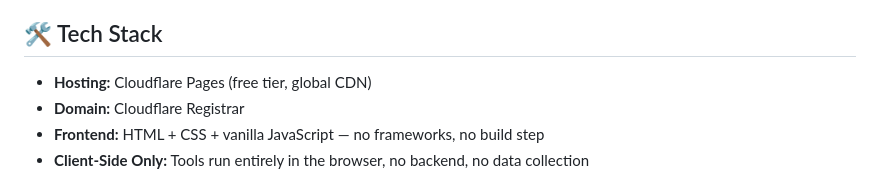
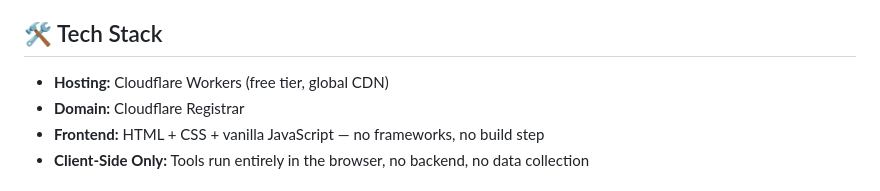
Before and after one commit to savkliyildiz/toolstand.io, a Markdown page: README.md, the part around the change. GitHub-like rendering.

Commit message:
Fix hosting: Cloudflare Workers (not Pages)

```diff
--- a/README.md
+++ b/README.md
@@ -195,7 +195,7 @@ Read our free guides on using online tools effectively:
 
 ## 🛠️ Tech Stack
 
-- **Hosting:** Cloudflare Pages (free tier, global CDN)
+- **Hosting:** Cloudflare Workers (free tier, global CDN)
 - **Domain:** Cloudflare Registrar
 - **Frontend:** HTML + CSS + vanilla JavaScript — no frameworks, no build step
 - **Client-Side Only:** Tools run entirely in the browser, no backend, no data collection
```
